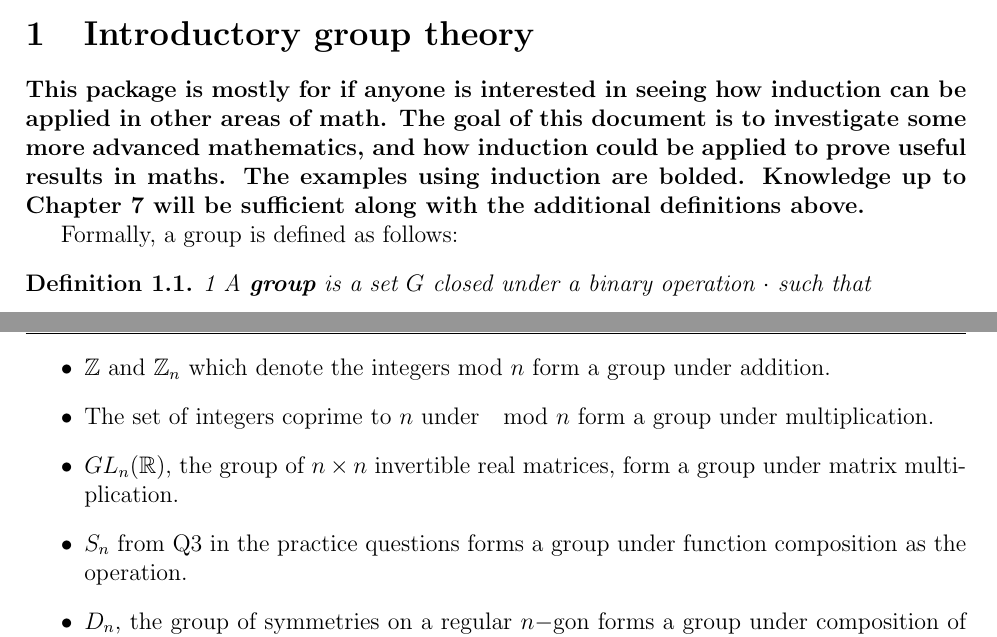
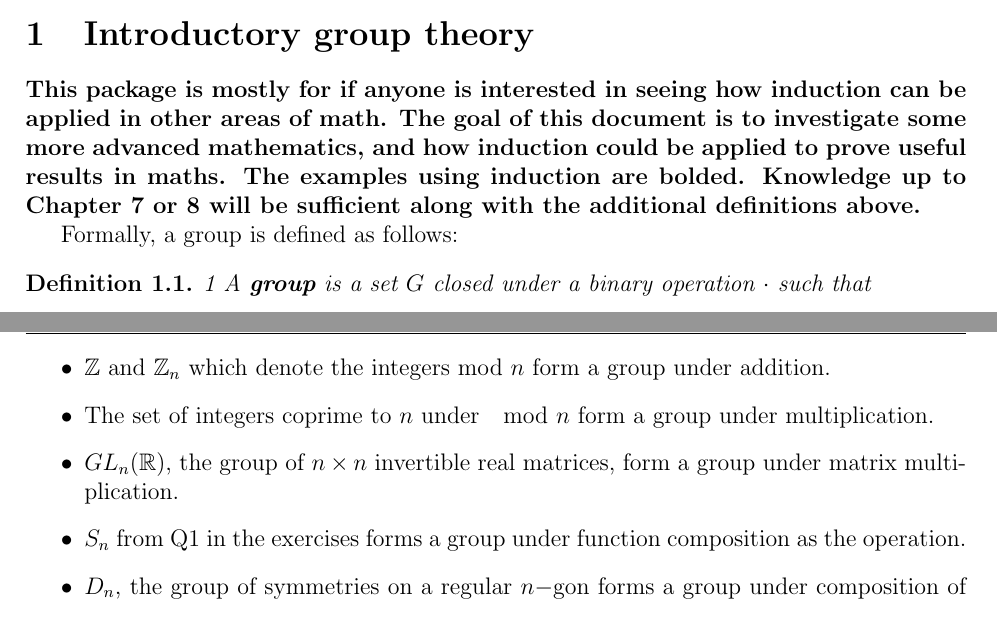
Before and after one commit to TheSplooey/Math-220-Hints-and-Practice, a LaTeX problem sheet (Practice Problem Sets and Reading Sets/IntroToGroupTheory/Math_220_Induction_in_More_Advanced_Math.tex): two parts of pages 1 and 2 of 9, joined at a grey line, cut so that both start at the same text. Compiled offline with pdfLaTeX.

Commit message:
Update Math_220_Induction_in_More_Advanced_Math.tex

```diff
--- a/Practice Problem Sets and Reading Sets/IntroToGroupTheory/Math_220_Induction_in_More_Advanced_Math.tex
+++ b/Practice Problem Sets and Reading Sets/IntroToGroupTheory/Math_220_Induction_in_More_Advanced_Math.tex
@@ -50,7 +50,7 @@
     $\# S$ denotes the cardinality of a set $S$, which can be thought of as the size of the set. We say $\# S = \# T$ for sets $T,S$ if there exists a bijection between the two sets, and $\#S \leq \#T$ if there exists an injection mapping $S$ into $T$.
 \end{definition}
 \section{Introductory group theory}
-\textbf{This package is mostly for if anyone is interested in seeing how induction can be applied in other areas of math. The goal of this document is to investigate some more advanced mathematics, and how induction could be applied to prove useful results in maths. The examples using induction are bolded. Knowledge up to Chapter 7 will be sufficient along with the additional definitions above.} \par
+\textbf{This package is mostly for if anyone is interested in seeing how induction can be applied in other areas of math. The goal of this document is to investigate some more advanced mathematics, and how induction could be applied to prove useful results in maths. The examples using induction are bolded. Knowledge up to Chapter 7 or 8 will be sufficient along with the additional definitions above.} \par
 Formally, a group is defined as follows:
 \setcounter{section}{1}
 \begin{definition}{1}
@@ -65,7 +65,7 @@ There are many examples of groups, they are practically everywhere. \begin{itemi
     \item $\mathbb{Z}$ and $\mathbb{Z}_n$ which denote the integers mod $n$ form a group under addition.
     \item The set of integers coprime to $n$ under $\mod n$ form a group under multiplication.
     \item $GL_n(\mathbb{R})$, the group of $n\times n$ invertible real matrices, form a group under matrix multiplication.
-    \item $S_n$ from Q3 in the practice questions forms a group under function composition as the operation.
+    \item $S_n$ from Q1 in the exercises forms a group under function composition as the operation.
     \item $D_n$, the group of symmetries on a regular $n-$gon forms a group under composition of rotations or reflections.
     \item $Q_8 = \set{1,-1,i,-i,j,-j,k,-k}$, known as the quaternion group, form a group under multiplication.
 \end{itemize}
```
